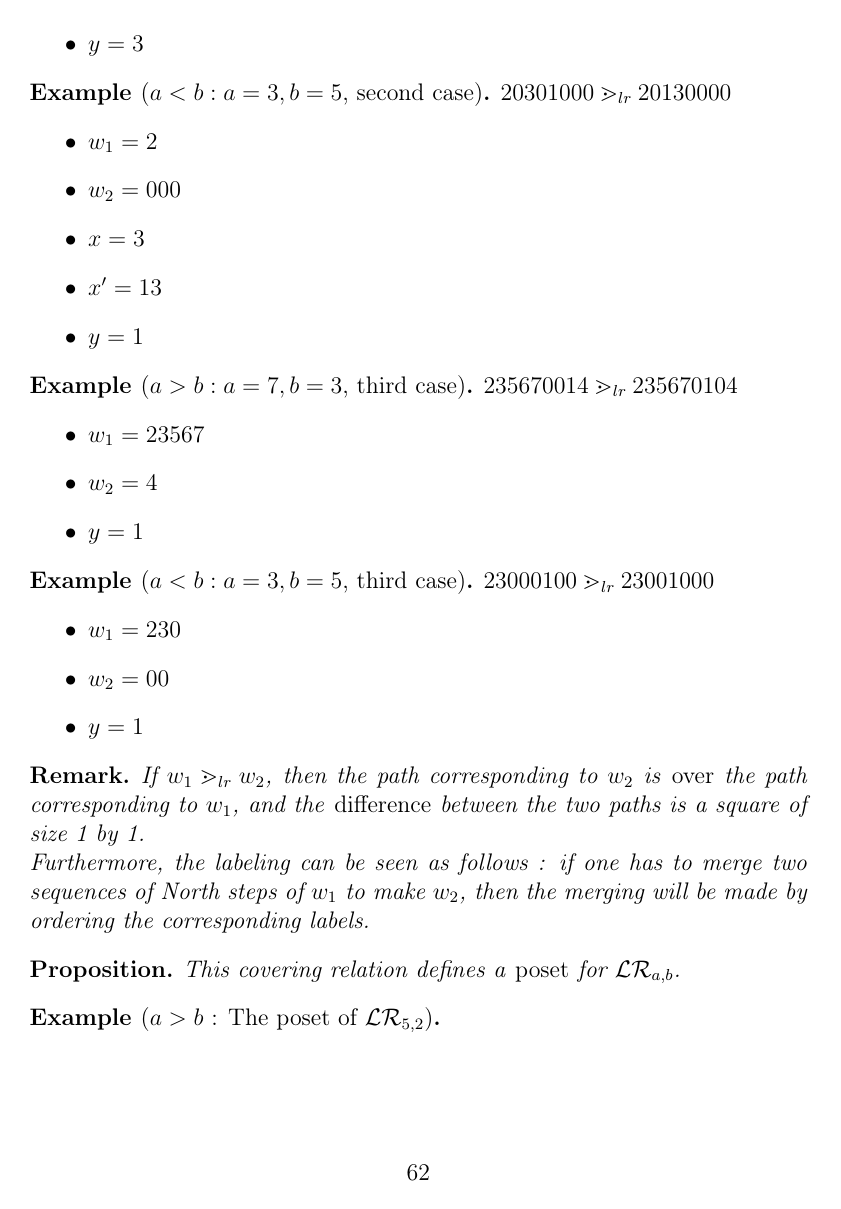
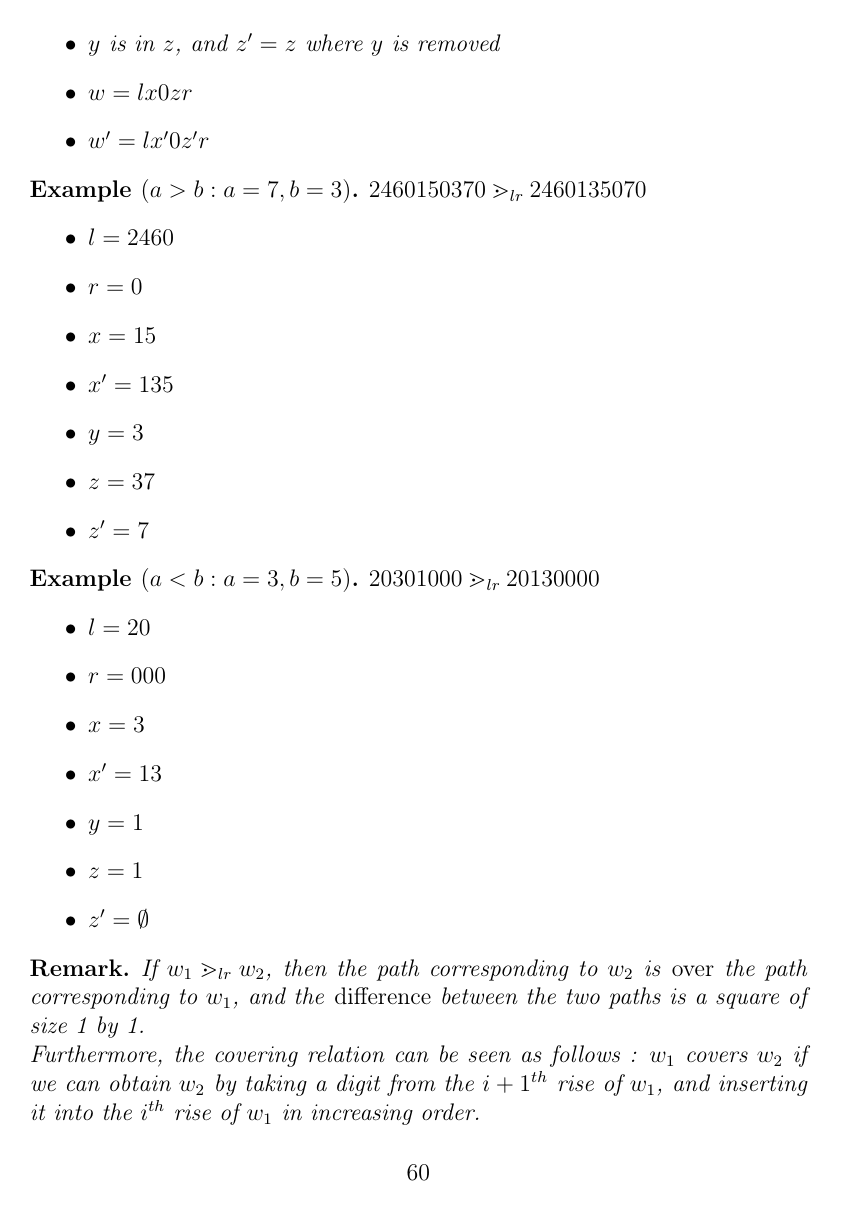
Before and after one commit to madamelo/ParkingFunctions, a LaTeX document (LaTeX/latex.tex, which reads LaTeX/C2S3.tex): page 64 of 74 before the commit and page 62 of 72 after it. Compiled offline with pdfLaTeX.

Commit message:
latex updated for my cover relation on dyck paths in the rational case

```diff
--- a/LaTeX/C2S3.tex
+++ b/LaTeX/C2S3.tex
@@ -512,6 +498,14 @@
+        \item $y$ is in $z$, and $z' = z$ where $y$ is removed
+        \item $w = lx0zr$
+        \item $w' = lx'0z'r$
     \end{itemize}
+
 \end{definition}
 
-\begin{example}[$a > b : a = 7, b = 3$, first case]
-    $1457030260 \gtrdot_{lr} 1345700260$
+\begin{example}[$a > b : a = 7, b = 3$]
+    $2460150370 \gtrdot_{lr} 2460135070$
     \begin{itemize}
+        \item $l = 2460$
+        \item $r = 0$
+        \item $x = 15$
+        \item $x' = 135$
@@ -521 +512,3 @@
         \item $y = 3$
+        \item $z = 37$
+        \item $z' = 7$
@@ -543,33 +518,13 @@
-        \item $y = 3$
-    \end{itemize}
-\end{example}
-
-\begin{example}[$a < b : a = 3, b = 5$, second case]
+\begin{example}[$a < b : a = 3, b = 5$]
     $20301000 \gtrdot_{lr} 20130000 $
     \begin{itemize}
-        \item $w_1 = 2$
-        \item $w_2 = 000$
+        \item $l = 20$
+        \item $r = 000$
         \item $x = 3$
         \item $x' = 13$
         \item $y = 1$
-    \end{itemize}
-\end{example}
-
-\begin{example}[$a > b : a = 7, b = 3$, third case]
-    $235670014 \gtrdot_{lr} 235670104$
-    \begin{itemize}
-        \item $w_1 = 23567$
-        \item $w_2 = 4$
-        \item $y = 1$
-    \end{itemize}
-\end{example}
-
-\begin{example}[$a < b : a = 3, b = 5$, third case]
-    $23000100 \gtrdot_{lr} 23001000$
-    \begin{itemize}
-        \item $w_1 = 230$
-        \item $w_2 = 00$
-        \item $y = 1$
+        \item $z = 1$
+        \item $z' = \emptyset$
     \end{itemize}
 \end{example}
 
@@ -578,10 +533,10 @@
     $w_2$ is \emph{over} the path corresponding to $w_1$,
     and the \emph{difference} between the two paths is a
     square of size 1 by 1.\\
-    Furthermore, the labeling can be seen as follows :
-    if one has to merge two sequences of North steps of $w_1$
-    to make $w_2$, then the merging will be made by ordering the
-    corresponding labels.
+    Furthermore, the covering relation can be seen as follows :
+    $w_1$ covers $w_2$ if we can obtain $w_2$ by taking a
+    digit from the $i + 1^{th}$ rise of $w_1$, and inserting it
+    into the $i^{th}$ rise of $w_1$ in increasing order.
 \end{rem}
 
 \begin{prop}
```
Also changed, not shown: LaTeX/latex.pdf, LaTeX/C2S3.tex (49 more changed lines), 6 other files.
